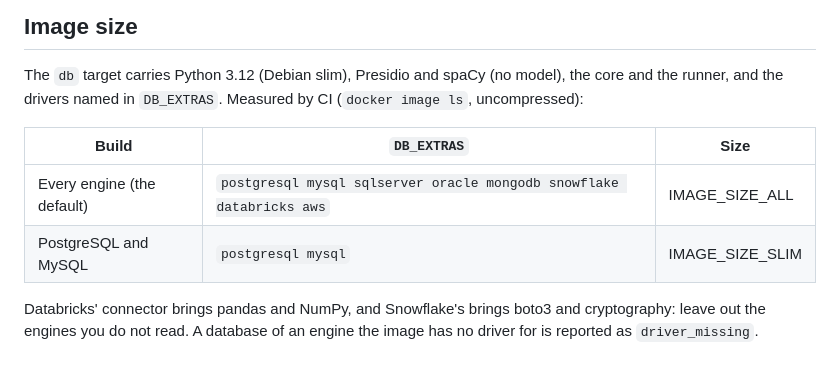
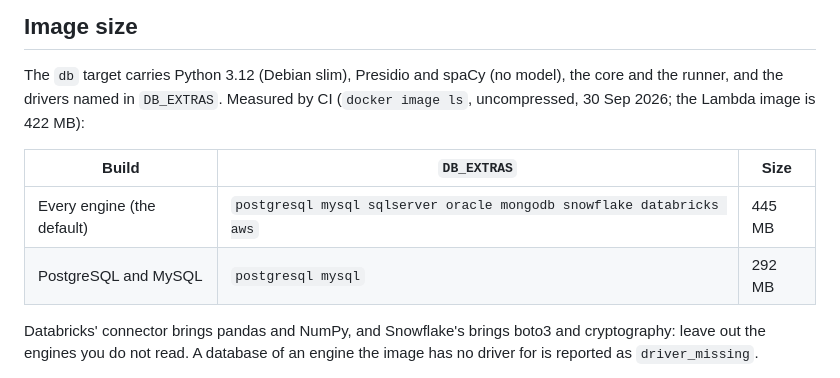
Before and after one commit to txp-labs/sensitive-data-scanner, a Markdown page: docs/DATABASES.md, the part around the change. Drawn GitHub-style.

Commit message:
docs(db): image sizes measured by CI - 445 MB with every engine, 292 MB with PostgreSQL and MySQL (#21)
Co-Authored-By: Claude Opus 5.5 (1M context) <noreply@anthropic.com>

```diff
--- a/docs/DATABASES.md
+++ b/docs/DATABASES.md
@@ -312,12 +312,12 @@ a Logic App or an Azure Container Apps job.
 
 The `db` target carries Python 3.12 (Debian slim), Presidio and spaCy (no
 model), the core and the runner, and the drivers named in `DB_EXTRAS`.
-Measured by CI (`docker image ls`, uncompressed):
+Measured by CI (`docker image ls`, uncompressed, 30 Sep 2026; the Lambda image is 422 MB):
 
 | Build | `DB_EXTRAS` | Size |
 |---|---|---|
-| Every engine (the default) | `postgresql mysql sqlserver oracle mongodb snowflake databricks aws` | IMAGE_SIZE_ALL |
-| PostgreSQL and MySQL | `postgresql mysql` | IMAGE_SIZE_SLIM |
+| Every engine (the default) | `postgresql mysql sqlserver oracle mongodb snowflake databricks aws` | 445 MB |
+| PostgreSQL and MySQL | `postgresql mysql` | 292 MB |
 
 Databricks' connector brings pandas and NumPy, and Snowflake's brings
 boto3 and cryptography: leave out the engines you do not read. A database of
```
